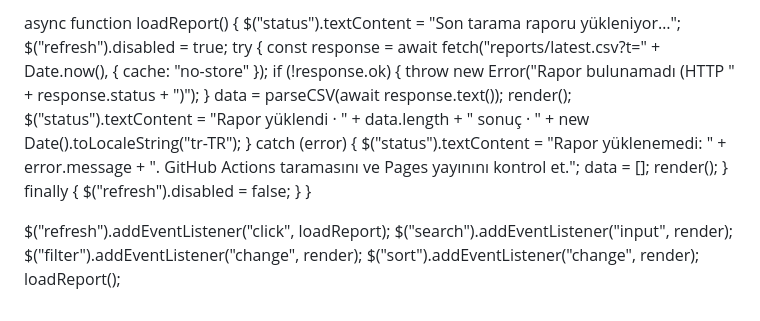
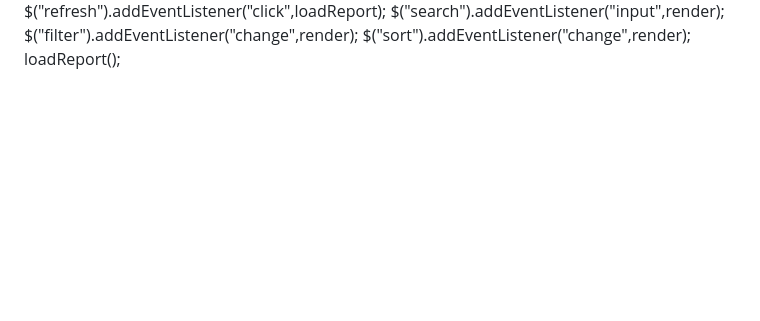
Before and after one commit to kemalkucukmail2-sudo/kucoin-tarama, a Markdown page: README.md, the part around one of its changes. Rendered like a GitHub page; blank space fills up the shorter version.

```diff
--- a/README.md
+++ b/README.md
@@ -273,33 +235,7 @@ function render() {
-async function loadReport() {
-  $("status").textContent = "Son tarama raporu yükleniyor…";
-  $("refresh").disabled = true;
-  try {
-    const response = await fetch("reports/latest.csv?t=" + Date.now(), {
-      cache: "no-store"
-    });
-    if (!response.ok) {
-      throw new Error("Rapor bulunamadı (HTTP " + response.status + ")");
-    }
-    data = parseCSV(await response.text());
-    render();
-    $("status").textContent =
-      "Rapor yüklendi · " + data.length +
-      " sonuç · " + new Date().toLocaleString("tr-TR");
-  } catch (error) {
-    $("status").textContent =
-      "Rapor yüklenemedi: " + error.message +
-      ". GitHub Actions taramasını ve Pages yayınını kontrol et.";
-    data = [];
-    render();
-  } finally {
-    $("refresh").disabled = false;
-  }
-}
-
-$("refresh").addEventListener("click", loadReport);
-$("search").addEventListener("input", render);
-$("filter").addEventListener("change", render);
-$("sort").addEventListener("change", render);
+$("refresh").addEventListener("click",loadReport);
+$("search").addEventListener("input",render);
+$("filter").addEventListener("change",render);
+$("sort").addEventListener("change",render);
 loadReport();
 </script>
 </body>
```
Also changed, not shown: other parts of README.md (+207 -245 lines).
